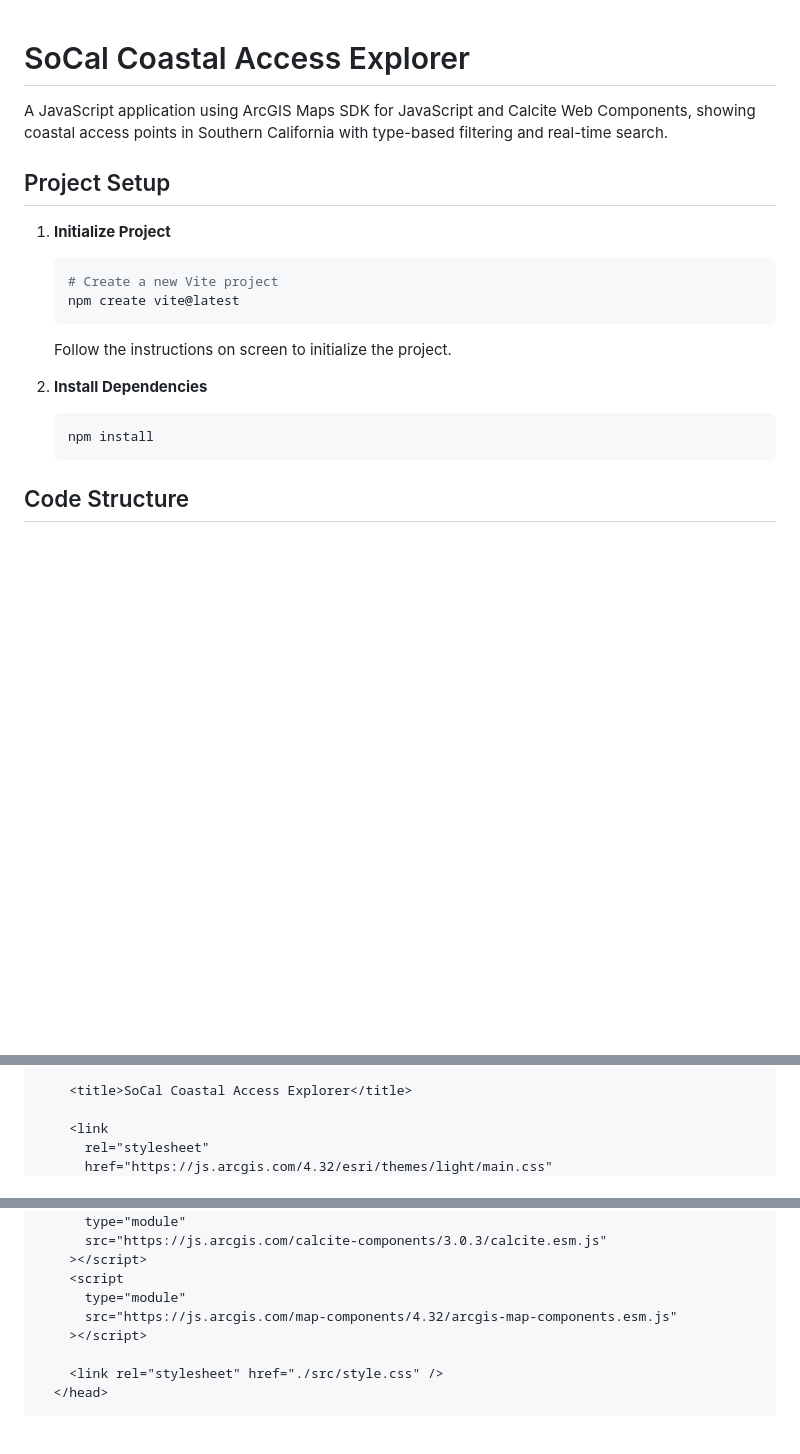
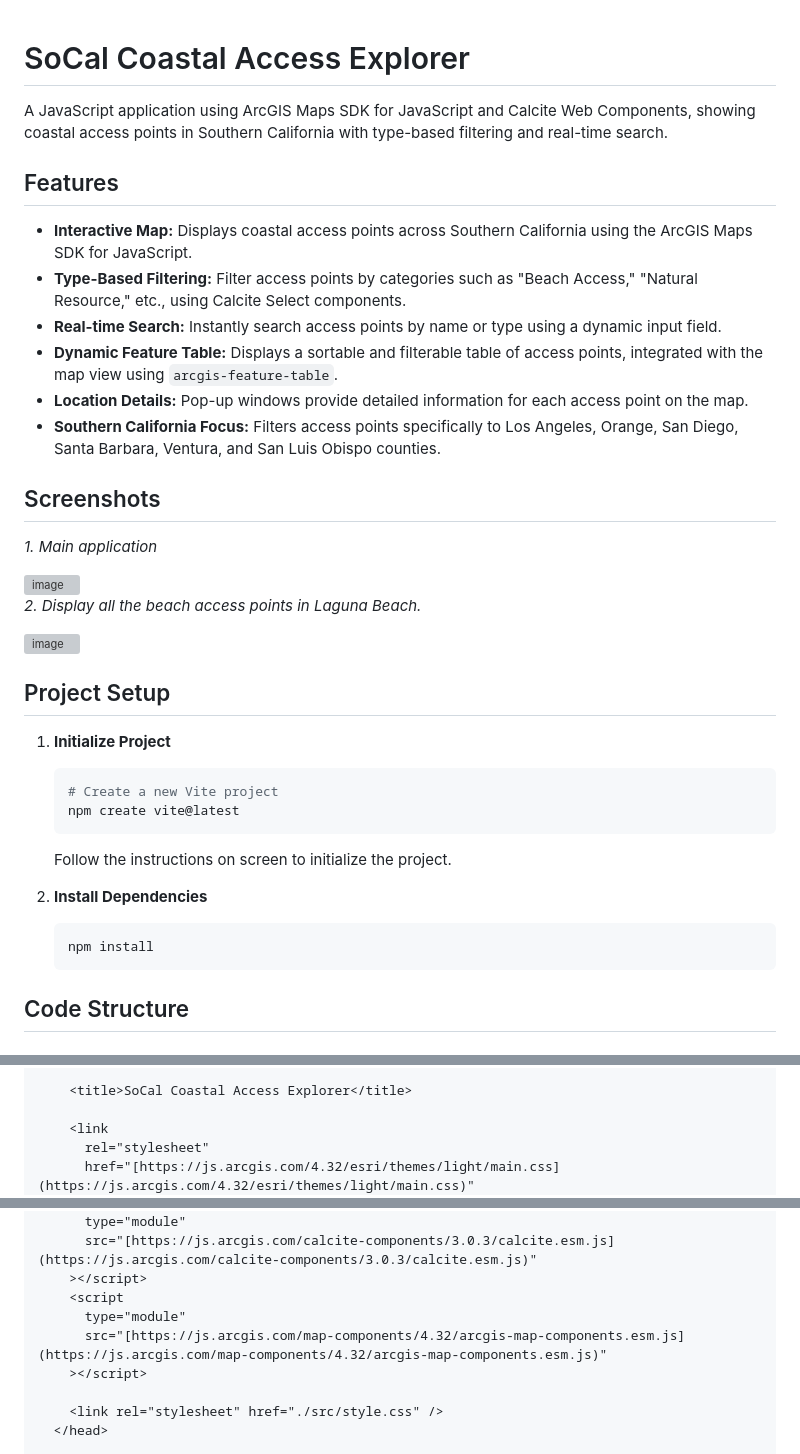
Before and after one commit to nirvik-d/SoCalCoastal-Access-Explorer, a Markdown page: README.md, 3 parts joined by grey strips. GitHub-like rendering; blank space fills up the shorter version; grey boxes are pictures that could not be loaded.

````diff
--- a/README.md
+++ b/README.md
@@ -2,21 +2,41 @@
 
 A JavaScript application using ArcGIS Maps SDK for JavaScript and Calcite Web Components, showing coastal access points in Southern California with type-based filtering and real-time search.
 
+## Features
+
+* **Interactive Map:** Displays coastal access points across Southern California using the ArcGIS Maps SDK for JavaScript.
+* **Type-Based Filtering:** Filter access points by categories such as "Beach Access," "Natural Resource," etc., using Calcite Select components.
+* **Real-time Search:** Instantly search access points by name or type using a dynamic input field.
+* **Dynamic Feature Table:** Displays a sortable and filterable table of access points, integrated with the map view using `arcgis-feature-table`.
+* **Location Details:** Pop-up windows provide detailed information for each access point on the map.
+* **Southern California Focus:** Filters access points specifically to Los Angeles, Orange, San Diego, Santa Barbara, Ventura, and San Luis Obispo counties.
+
+## Screenshots
+
+*1. Main application*
+
+<img width="959" alt="image" src="https://github.com/user-attachments/assets/acac1cf2-b787-49c9-8135-f6fa045f674e" />
+
+*2. Display all the beach access points in Laguna Beach.*
+
+<img width="959" alt="image" src="https://github.com/user-attachments/assets/1e737596-7568-4b00-a4a9-267339b46954" />
+
 ## Project Setup
 
-1. **Initialize Project**
+1.  **Initialize Project**
 
-   ```bash
-   # Create a new Vite project
-   npm create vite@latest
-   ```
+    ```bash
+    # Create a new Vite project
+    npm create vite@latest
+    ```
 
-   Follow the instructions on screen to initialize the project.
+    Follow the instructions on screen to initialize the project.
 
-2. **Install Dependencies**
-   ```bash
-   npm install
-   ```
+2.  **Install Dependencies**
+
+    ```bash
+    npm install
+    ```
 
 ## Code Structure
 
@@ -38,5 +58,5 @@ The HTML file sets up the basic structure for the ArcGIS web application:
 
     <link
       rel="stylesheet"
-      href="https://js.arcgis.com/4.32/esri/themes/light/main.css"
+      href="[https://js.arcgis.com/4.32/esri/themes/light/main.css](https://js.arcgis.com/4.32/esri/themes/light/main.css)"
     />
@@ -44,10 +64,10 @@ The HTML file sets up the basic structure for the ArcGIS web application:
     <script
       type="module"
-      src="https://js.arcgis.com/calcite-components/3.0.3/calcite.esm.js"
+      src="[https://js.arcgis.com/calcite-components/3.0.3/calcite.esm.js](https://js.arcgis.com/calcite-components/3.0.3/calcite.esm.js)"
     ></script>
     <script
       type="module"
-      src="https://js.arcgis.com/map-components/4.32/arcgis-map-components.esm.js"
+      src="[https://js.arcgis.com/map-components/4.32/arcgis-map-components.esm.js](https://js.arcgis.com/map-components/4.32/arcgis-map-components.esm.js)"
     ></script>
 
     <link rel="stylesheet" href="./src/style.css" />
````
Also changed, not shown: other parts of README.md (+2 -3 lines).
